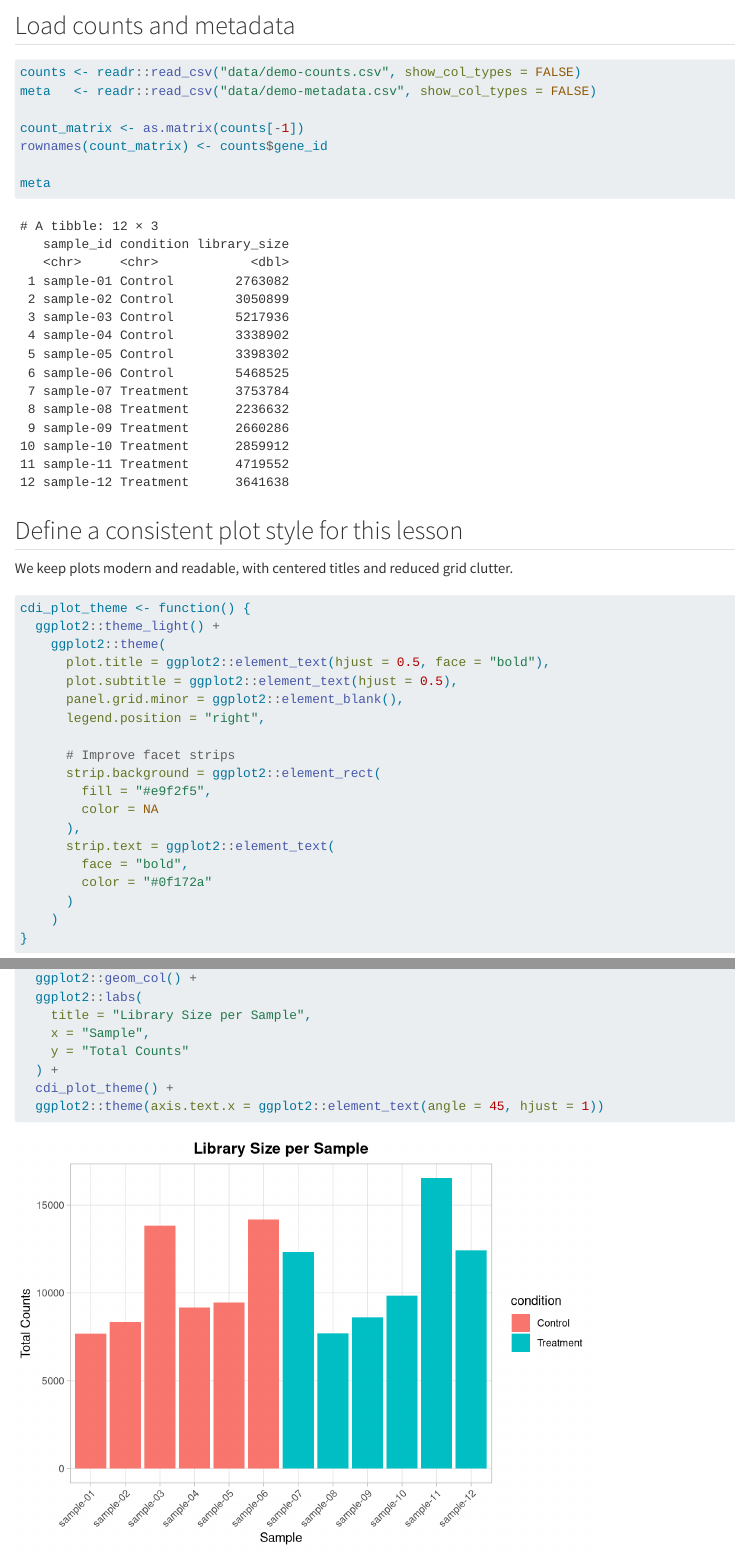
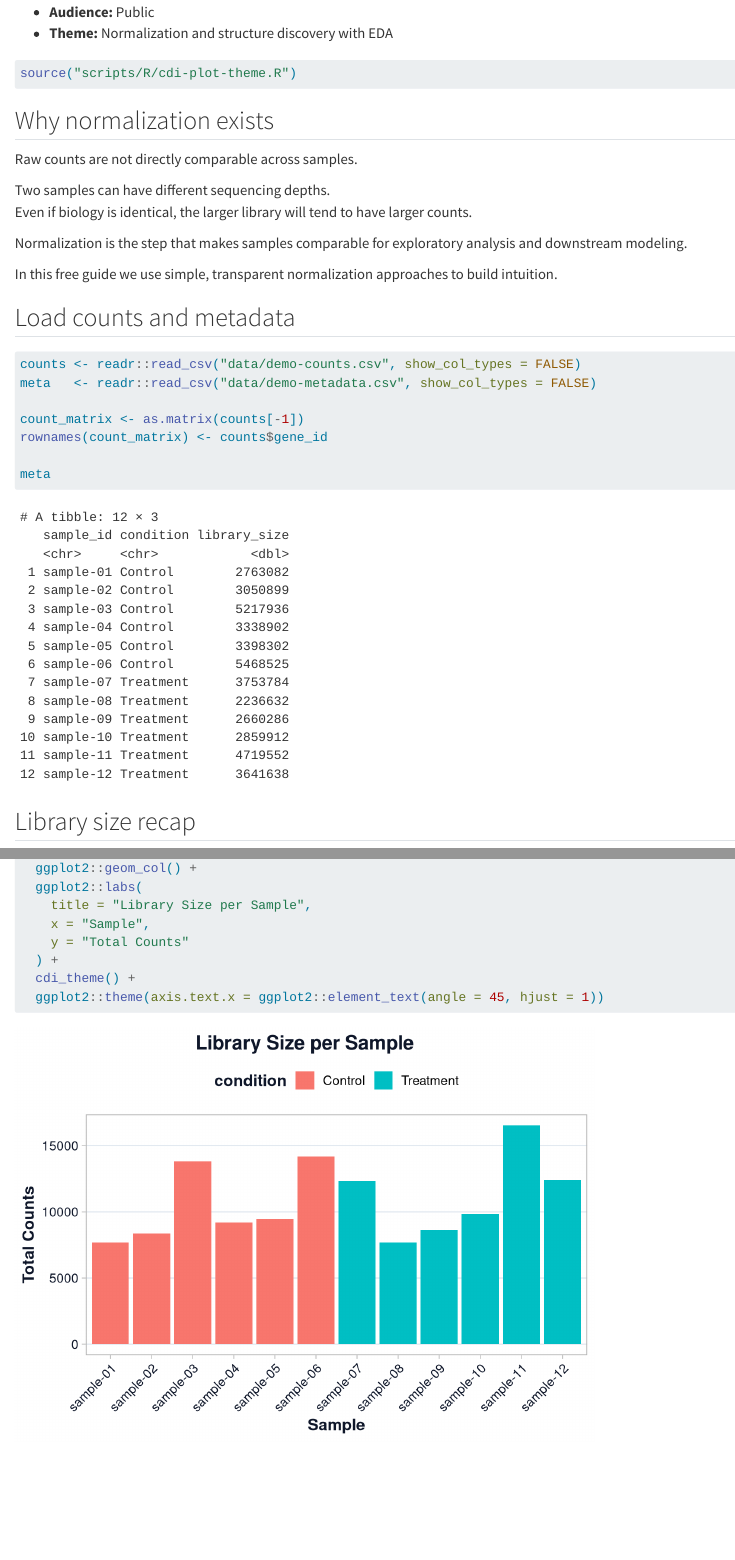
Before and after one commit to tmbuza/rnaseq-analysis, a Quarto document (05-normalization-and-eda.qmd): the page in a window 1100 px wide, from 410 px down before the commit and from 120 px down after it, and a second part further down, joined at a grey line. Rendered offline with R 4.5, knitr and Pandoc in place of Quarto, with nearby package versions.

Commit message:
Fix cdi_theme() issues

````diff
--- a/05-normalization-and-eda.qmd
+++ b/05-normalization-and-eda.qmd
@@ -6,6 +6,13 @@
 - **Audience:** Public
 - **Theme:** Normalization and structure discovery with EDA
 :::
+
+```{r setup-plot-theme}
+#| message: false
+#| warning: false
+source("scripts/R/cdi-plot-theme.R")
+```
+
 
 ## Why normalization exists
 
@@ -30,31 +37,6 @@
 meta
 ```
 
-## Define a consistent plot style for this lesson
-
-We keep plots modern and readable, with centered titles and reduced grid clutter.
-
-```{r define-plot-style}
-cdi_plot_theme <- function() {
-  ggplot2::theme_light() +
-    ggplot2::theme(
-      plot.title = ggplot2::element_text(hjust = 0.5, face = "bold"),
-      plot.subtitle = ggplot2::element_text(hjust = 0.5),
-      panel.grid.minor = ggplot2::element_blank(),
-      legend.position = "right",
-
-      # Improve facet strips
-      strip.background = ggplot2::element_rect(
-        fill = "#e9f2f5",
-        color = NA
-      ),
-      strip.text = ggplot2::element_text(
-        face = "bold",
-        color = "#0f172a"
-      )
-    )
-}
-```
 
 ## Library size recap
 
@@ -82,7 +64,7 @@
     x = "Sample",
     y = "Total Counts"
   ) +
-  cdi_plot_theme() +
+  cdi_theme() +
   ggplot2::theme(axis.text.x = ggplot2::element_text(angle = 45, hjust = 1))
 ```
 
````
Also changed, not shown: 01-preface-and-setup.qmd (+19 -0 lines), 06-from-results-to-biological-claims.qmd (+7 -16 lines), docs/search.json, 05-normalization-and-eda.qmd (4 more changed lines), 11 other files.
